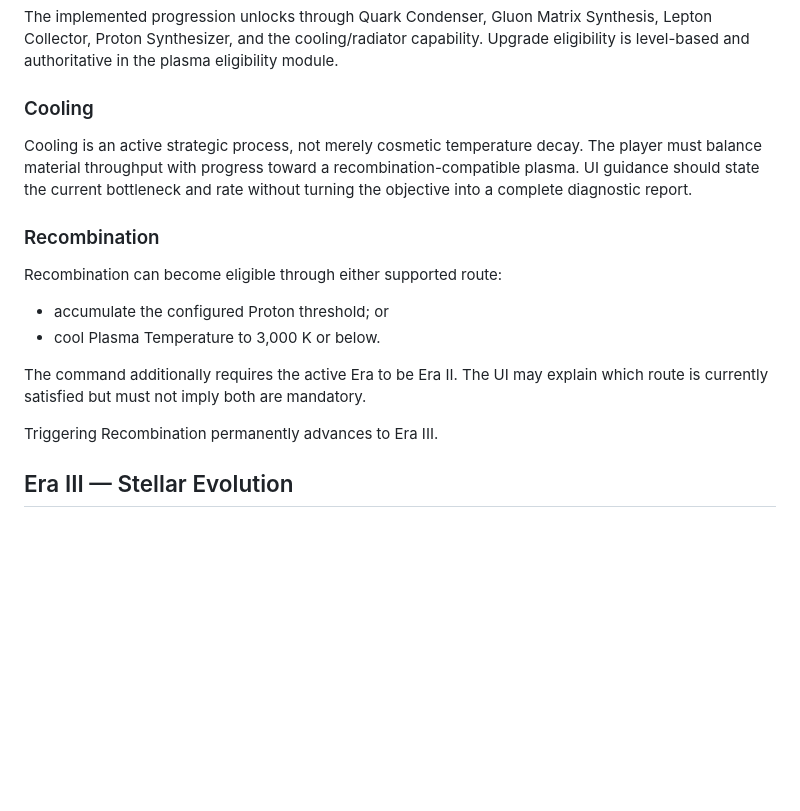
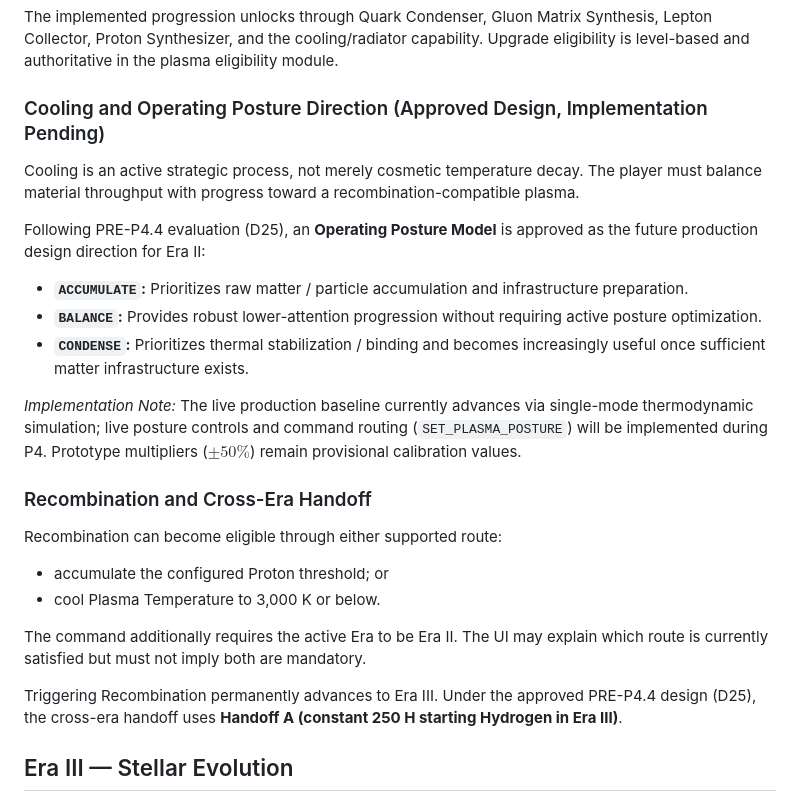
Before and after one commit to Entropy030/star-forge-idle, a Markdown page: docs/02_GDD_Eras_and_Mechanics.md, the part around the change. Rendered like a GitHub page; blank space fills up the shorter version.

```diff
--- a/docs/02_GDD_Eras_and_Mechanics.md
+++ b/docs/02_GDD_Eras_and_Mechanics.md
@@ -78,11 +78,18 @@ The evaluator computes a single step’s throughput and bottleneck data. Cosmos
 
 The implemented progression unlocks through Quark Condenser, Gluon Matrix Synthesis, Lepton Collector, Proton Synthesizer, and the cooling/radiator capability. Upgrade eligibility is level-based and authoritative in the plasma eligibility module.
 
-### Cooling
+### Cooling and Operating Posture Direction (Approved Design, Implementation Pending)
 
-Cooling is an active strategic process, not merely cosmetic temperature decay. The player must balance material throughput with progress toward a recombination-compatible plasma. UI guidance should state the current bottleneck and rate without turning the objective into a complete diagnostic report.
+Cooling is an active strategic process, not merely cosmetic temperature decay. The player must balance material throughput with progress toward a recombination-compatible plasma.
 
-### Recombination
+Following PRE-P4.4 evaluation (D25), an **Operating Posture Model** is approved as the future production design direction for Era II:
+- **`ACCUMULATE`:** Prioritizes raw matter / particle accumulation and infrastructure preparation.
+- **`BALANCE`:** Provides robust lower-attention progression without requiring active posture optimization.
+- **`CONDENSE`:** Prioritizes thermal stabilization / binding and becomes increasingly useful once sufficient matter infrastructure exists.
+
+*Implementation Note:* The live production baseline currently advances via single-mode thermodynamic simulation; live posture controls and command routing (`SET_PLASMA_POSTURE`) will be implemented during P4. Prototype multipliers ($\pm 50\%$) remain provisional calibration values.
+
+### Recombination and Cross-Era Handoff
 
 Recombination can become eligible through either supported route:
 
@@ -91,7 +98,8 @@ Recombination can become eligible through either supported route:
 
 The command additionally requires the active Era to be Era II. The UI may explain which route is currently satisfied but must not imply both are mandatory.
 
-Triggering Recombination permanently advances to Era III.
+Triggering Recombination permanently advances to Era III. Under the approved PRE-P4.4 design (D25), the cross-era handoff uses **Handoff A (constant 250 H starting Hydrogen in Era III)**.
+
 
 ## Era III — Stellar Evolution
 
```
Also changed, not shown: DECISIONS.md (+37 -0 lines), HANDOVER.md (+3 -2 lines).
